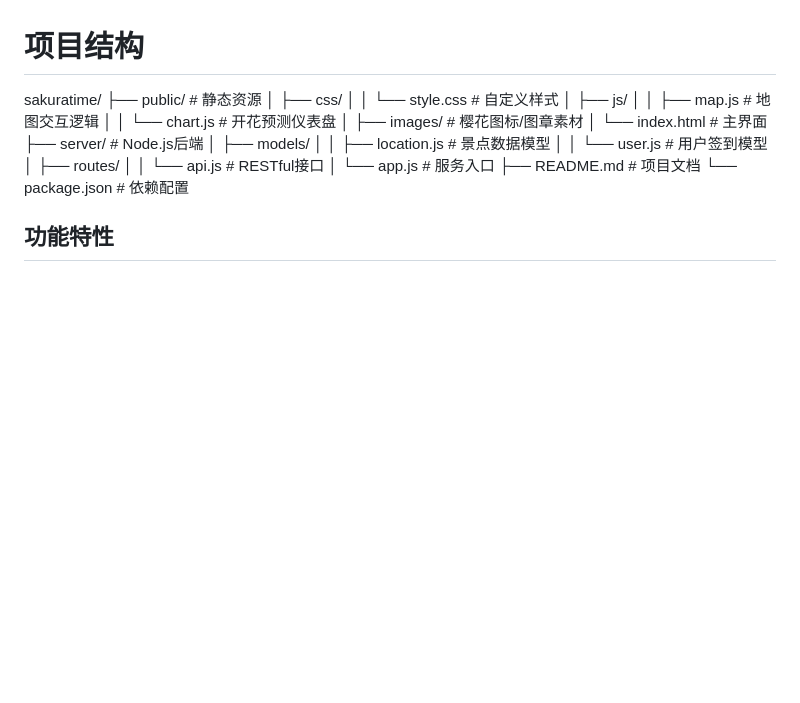
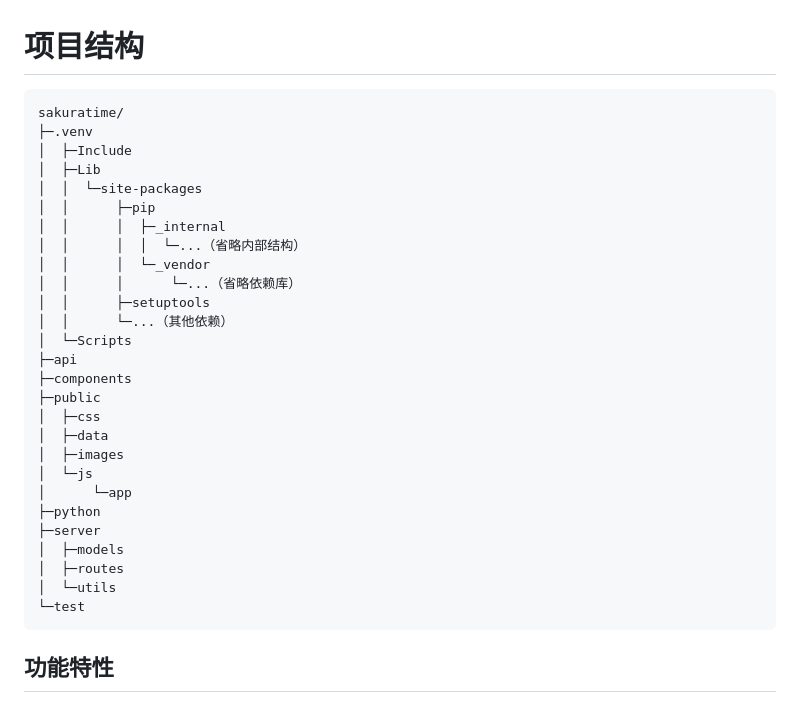
Before and after one commit to kemomi/SakuraTime, a Markdown page: README.md, the part around the change. GitHub-like rendering; blank space fills up the shorter version.

````diff
--- a/README.md
+++ b/README.md
@@ -5,24 +5,35 @@
 - 网站URL: https://[kemomi.com](https://github.com/kemomi/SakuraTime)
 
 # 项目结构
+```plaintext
 sakuratime/
-├── public/                  # 静态资源
-│   ├── css/
-│   │   └── style.css       # 自定义样式
-│   ├── js/
-│   │   ├── map.js          # 地图交互逻辑
-│   │   └── chart.js        # 开花预测仪表盘
-│   ├── images/             # 樱花图标/图章素材
-│   └── index.html          # 主界面
-├── server/                 # Node.js后端
-│   ├── models/
-│   │   ├── location.js     # 景点数据模型
-│   │   └── user.js         # 用户签到模型
-│   ├── routes/
-│   │   └── api.js         # RESTful接口
-│   └── app.js             # 服务入口
-├── README.md              # 项目文档
-└── package.json           # 依赖配置
+├─.venv
+│  ├─Include
+│  ├─Lib
+│  │  └─site-packages
+│  │      ├─pip
+│  │      │  ├─_internal
+│  │      │  │  └─...（省略内部结构）
+│  │      │  └─_vendor
+│  │      │      └─...（省略依赖库）
+│  │      ├─setuptools
+│  │      └─...（其他依赖）
+│  └─Scripts
+├─api
+├─components
+├─public
+│  ├─css
+│  ├─data
+│  ├─images
+│  └─js
+│      └─app
+├─python
+├─server
+│  ├─models
+│  ├─routes
+│  └─utils
+└─test
+```
 
 ## 功能特性
 - 🌸 实时开花预测仪表盘（基于LSTM气象模型[1,4](@ref)）
````
